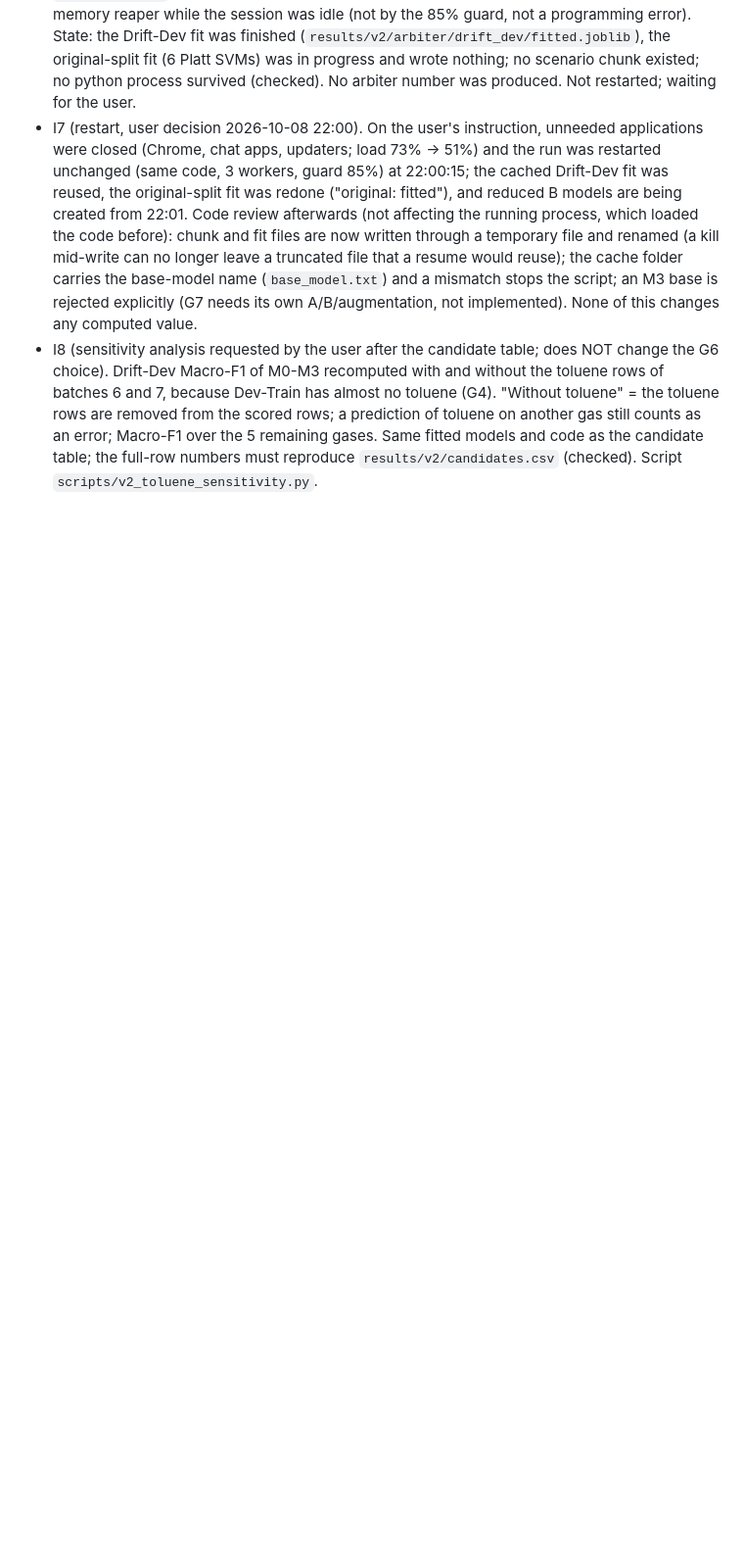
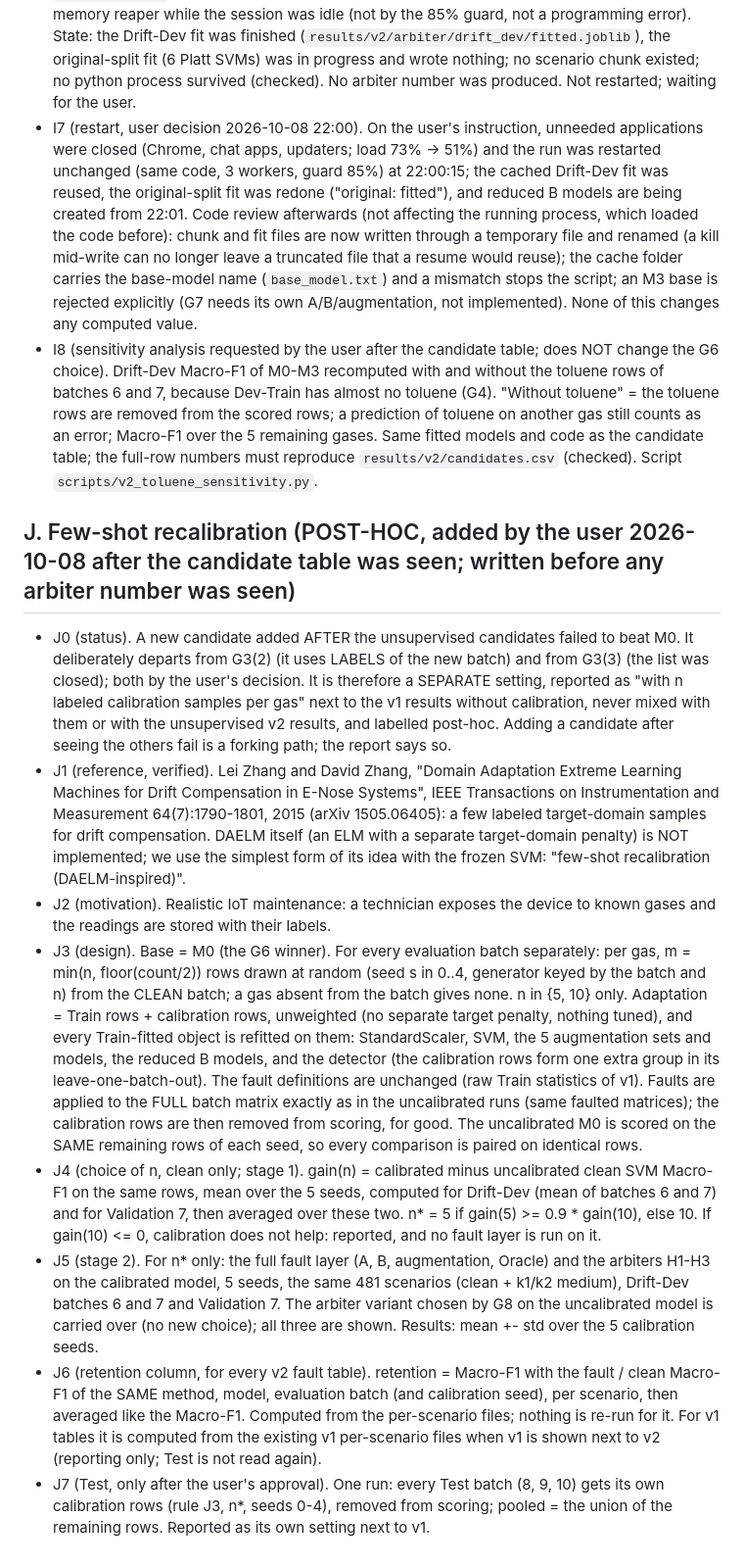
Before and after one commit to Zaid-sh05/fault-tolerant-gas-identification, a Markdown page: results/decisions_log.md, the part around the change. Shown at 98% size. Rendered like a GitHub page; blank space fills up the shorter version.

Commit message:
Register few-shot recalibration (post-hoc, decisions_log J0-J7) before coding it

```diff
--- a/results/decisions_log.md
+++ b/results/decisions_log.md
@@ -260,3 +260,32 @@ Written before any v2 code was run or any v2 number was computed.
   with and without the toluene rows of batches 6 and 7, because Dev-Train has almost no toluene (G4). "Without toluene" = the toluene rows are removed
   from the scored rows; a prediction of toluene on another gas still counts as an error; Macro-F1 over the 5 remaining gases. Same fitted models and
   code as the candidate table; the full-row numbers must reproduce `results/v2/candidates.csv` (checked). Script `scripts/v2_toluene_sensitivity.py`.
+
+## J. Few-shot recalibration (POST-HOC, added by the user 2026-10-08 after the candidate table was seen; written before any arbiter number was seen)
+* J0 (status). A new candidate added AFTER the unsupervised candidates failed to beat M0. It deliberately departs from G3(2) (it uses LABELS of the new
+  batch) and from G3(3) (the list was closed); both by the user's decision. It is therefore a SEPARATE setting, reported as "with n labeled calibration
+  samples per gas" next to the v1 results without calibration, never mixed with them or with the unsupervised v2 results, and labelled post-hoc. Adding
+  a candidate after seeing the others fail is a forking path; the report says so.
+* J1 (reference, verified). Lei Zhang and David Zhang, "Domain Adaptation Extreme Learning Machines for Drift Compensation in E-Nose Systems", IEEE
+  Transactions on Instrumentation and Measurement 64(7):1790-1801, 2015 (arXiv 1505.06405): a few labeled target-domain samples for drift compensation.
+  DAELM itself (an ELM with a separate target-domain penalty) is NOT implemented; we use the simplest form of its idea with the frozen SVM:
+  "few-shot recalibration (DAELM-inspired)".
+* J2 (motivation). Realistic IoT maintenance: a technician exposes the device to known gases and the readings are stored with their labels.
+* J3 (design). Base = M0 (the G6 winner). For every evaluation batch separately: per gas, m = min(n, floor(count/2)) rows drawn at random
+  (seed s in 0..4, generator keyed by the batch and n) from the CLEAN batch; a gas absent from the batch gives none. n in {5, 10} only. Adaptation =
+  Train rows + calibration rows, unweighted (no separate target penalty, nothing tuned), and every Train-fitted object is refitted on them: StandardScaler,
+  SVM, the 5 augmentation sets and models, the reduced B models, and the detector (the calibration rows form one extra group in its
+  leave-one-batch-out). The fault definitions are unchanged (raw Train statistics of v1). Faults are applied to the FULL batch matrix exactly as in
+  the uncalibrated runs (same faulted matrices); the calibration rows are then removed from scoring, for good. The uncalibrated M0 is scored on the SAME
+  remaining rows of each seed, so every comparison is paired on identical rows.
+* J4 (choice of n, clean only; stage 1). gain(n) = calibrated minus uncalibrated clean SVM Macro-F1 on the same rows, mean over the 5 seeds, computed for
+  Drift-Dev (mean of batches 6 and 7) and for Validation 7, then averaged over these two. n* = 5 if gain(5) >= 0.9 * gain(10), else 10. If gain(10) <= 0,
+  calibration does not help: reported, and no fault layer is run on it.
+* J5 (stage 2). For n* only: the full fault layer (A, B, augmentation, Oracle) and the arbiters H1-H3 on the calibrated model, 5 seeds, the same 481
+  scenarios (clean + k1/k2 medium), Drift-Dev batches 6 and 7 and Validation 7. The arbiter variant chosen by G8 on the uncalibrated model is carried
+  over (no new choice); all three are shown. Results: mean +- std over the 5 calibration seeds.
+* J6 (retention column, for every v2 fault table). retention = Macro-F1 with the fault / clean Macro-F1 of the SAME method, model, evaluation batch
+  (and calibration seed), per scenario, then averaged like the Macro-F1. Computed from the per-scenario files; nothing is re-run for it. For v1 tables it
+  is computed from the existing v1 per-scenario files when v1 is shown next to v2 (reporting only; Test is not read again).
+* J7 (Test, only after the user's approval). One run: every Test batch (8, 9, 10) gets its own calibration rows (rule J3, n*, seeds 0-4), removed from
+  scoring; pooled = the union of the remaining rows. Reported as its own setting next to v1.
```
